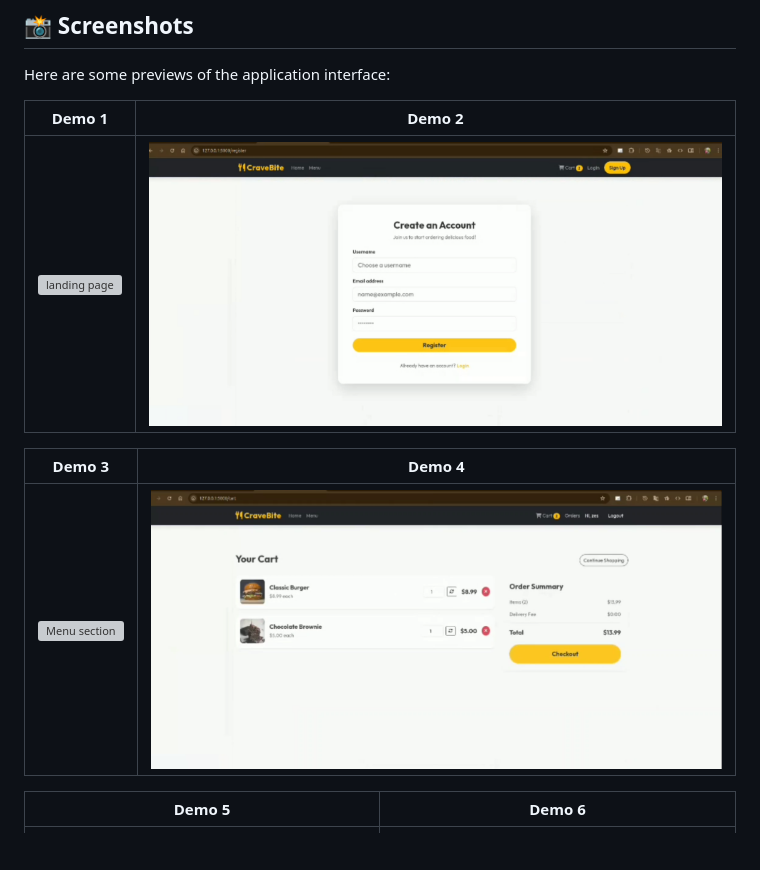
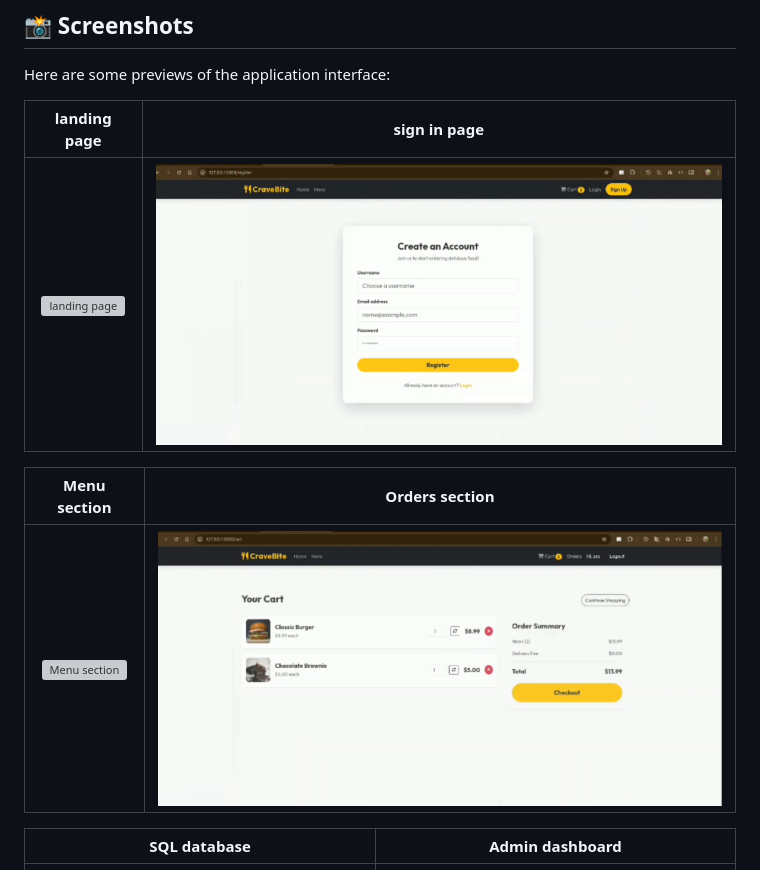
Before and after one commit to aiml-athrav/food_delivery_website, a Markdown page: README.md, the part around the change. GitHub-like rendering; blank space fills up the shorter version; grey boxes are pictures that could not be loaded.

Commit message:
readme correct

```diff
--- a/README.md
+++ b/README.md
@@ -30,15 +30,15 @@ It provides an interactive, beautifully designed web-based interface where users
 
 Here are some previews of the application interface:
 
-| Demo 1 | Demo 2 |
+| landing page | sign in page |
 | :---: | :---: |
 | <img src="images/img1.png" alt="landing page" width="100%"> | <img src="images/img2.png" alt="sign in page" width="100%"> |
 
-| Demo 3 | Demo 4 |
+| Menu section | Orders section |
 | :---: | :---: |
 | <img src="images/img3.png" alt="Menu section" width="100%"> | <img src="images/img4.png" alt="Orders section" width="100%"> |
 
-| Demo 5 | Demo 6 |
+| SQL database |Admin dashboard |
 | :---: | :---: |
 | <img src="images/img5.png" alt="SQL database" width="100%"> | <img src="images/img6.png" alt="Admin dashboard" width="100%"> |
 
```
